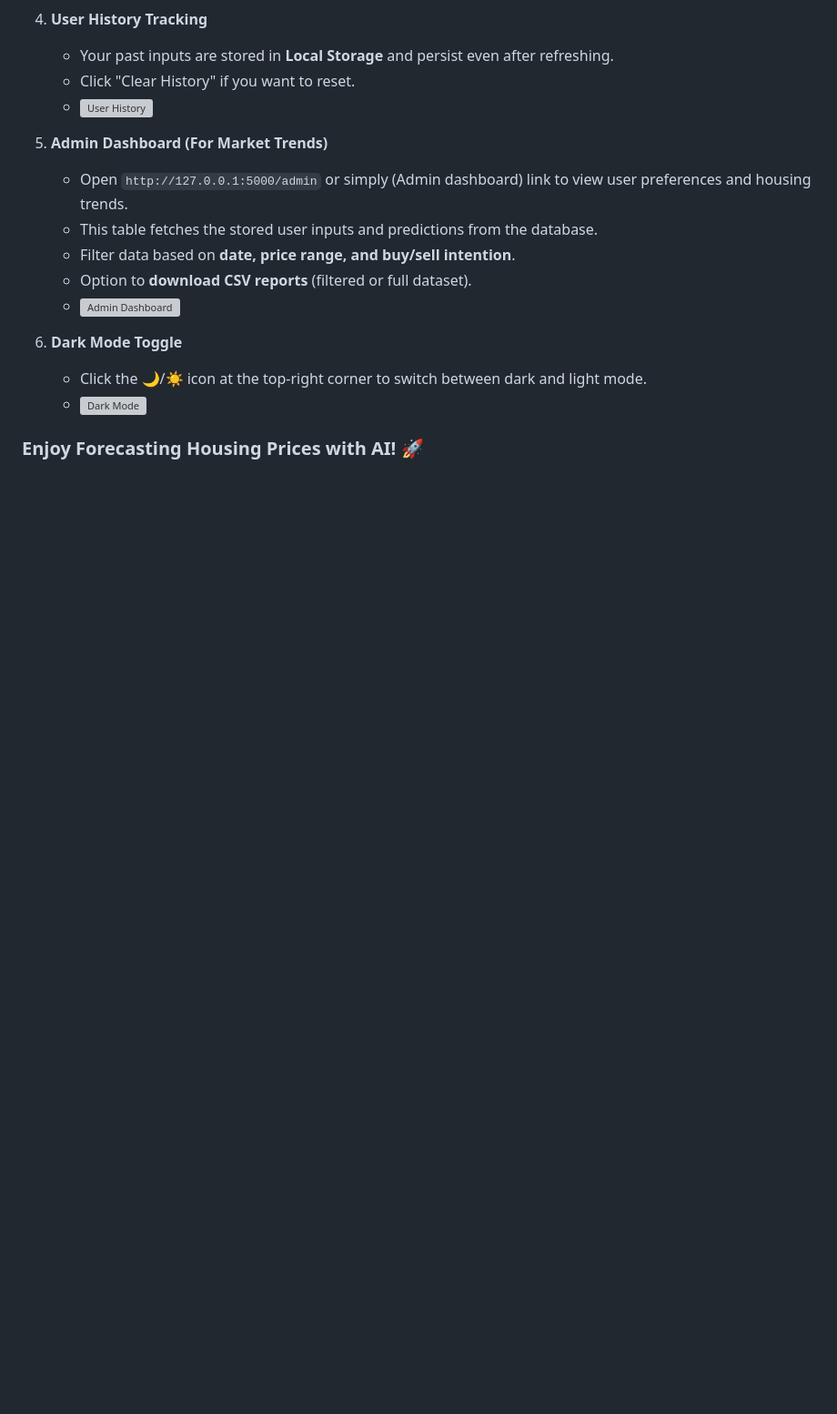
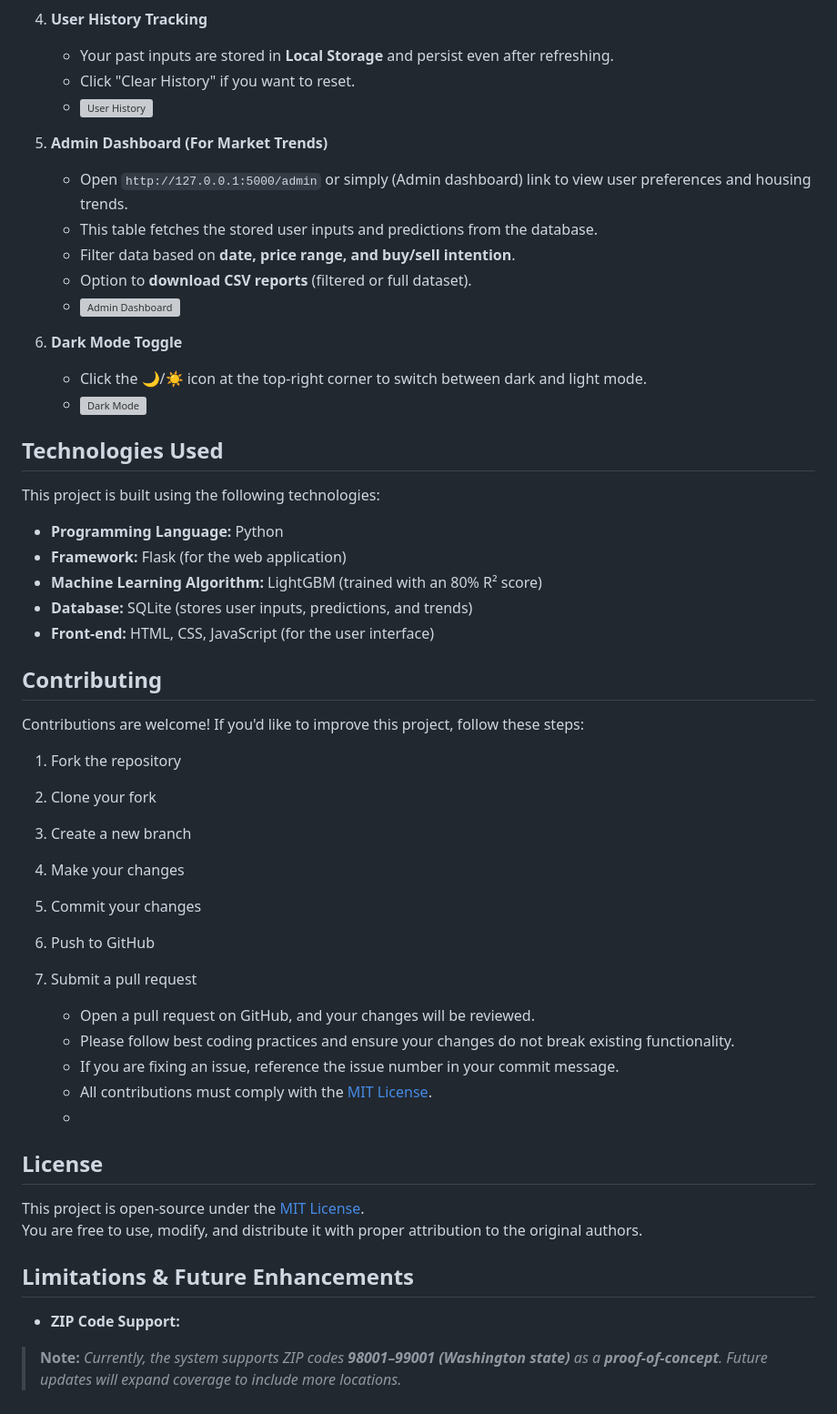
Before and after one commit to Kennedy178/housing_prediction, a Markdown page: readme.md, the part around the change. Shown: that part at 91% size. Drawn GitHub-style; blank space fills up the shorter version; grey boxes are pictures that could not be loaded.

Commit message:
enhancing readme.md

```diff
--- a/readme.md
+++ b/readme.md
@@ -83,4 +83,40 @@ Follow these steps to interact with the **Intelligent Housing Forecasting Model
    - Click the 🌙/☀️ icon at the top-right corner to switch between dark and light mode.
    - ![Dark Mode](app/static/images/readme/dark-mode.png)
 
-###  Enjoy Forecasting Housing Prices with AI! 🚀
+##  Technologies Used
+
+This project is built using the following technologies:
+
+- **Programming Language:** Python
+- **Framework:** Flask (for the web application)
+- **Machine Learning Algorithm:** LightGBM (trained with an 80% R² score)
+- **Database:** SQLite (stores user inputs, predictions, and trends)
+- **Front-end:** HTML, CSS, JavaScript (for the user interface)
+
+
+##  Contributing
+
+Contributions are welcome! If you'd like to improve this project, follow these steps:
+
+1. Fork the repository
+2. Clone your fork
+3. Create a new branch
+4. Make your changes
+5. Commit your changes
+6. Push to GitHub
+7. Submit a pull request
+
+   - Open a pull request on GitHub, and your changes will be reviewed.
+   - Please follow best coding practices and ensure your changes do not break existing functionality.
+   - If you are fixing an issue, reference the issue number in your commit message.
+   - All contributions must comply with the [MIT License](LICENSE).
+   -
+##  License
+
+This project is open-source under the [MIT License](LICENSE).
+You are free to use, modify, and distribute it with proper attribution to the original authors.
+
+##  Limitations & Future Enhancements
+
+- **ZIP Code Support:**
+ > **Note:** _Currently, the system supports ZIP codes **98001–99001 (Washington state)** as a **proof-of-concept**. Future updates will expand coverage to include more locations._
```
